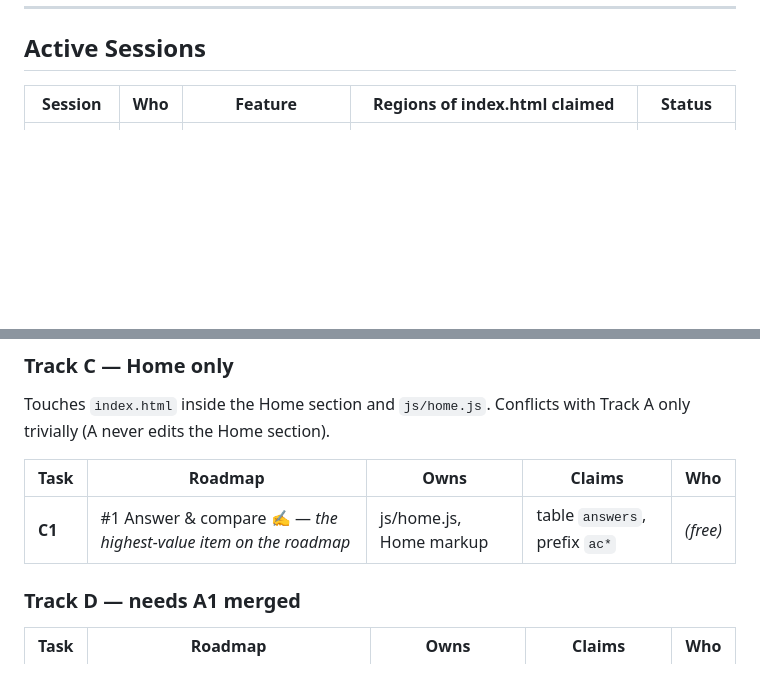
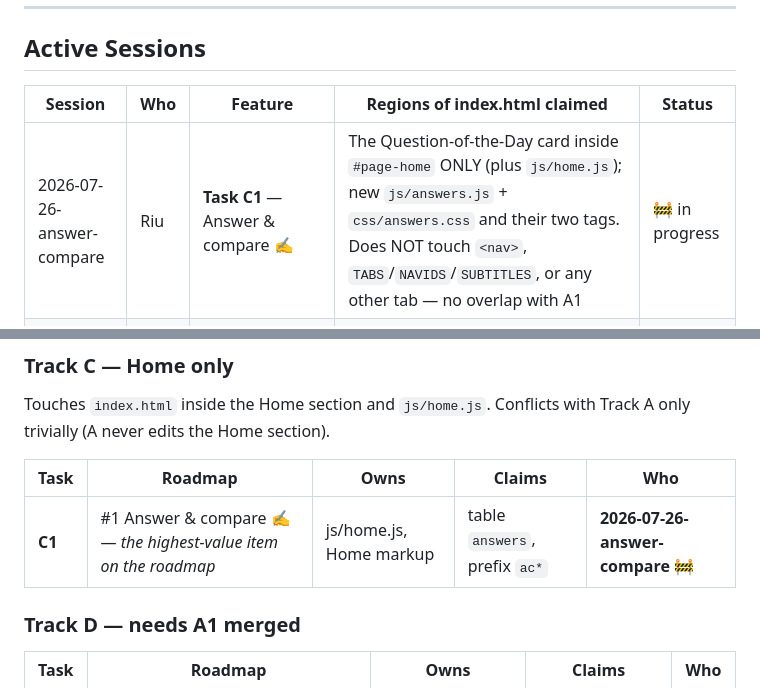
Before and after one commit to RiuCH/LuciaRiuApp, a Markdown page: SESSIONS.md, 2 parts joined by grey strips. GitHub-like rendering; blank space fills up the shorter version.

Commit message:
Sessions: claim task C1 (Answer & compare)
Registered alongside the A1/Treats session. C1 stays inside the Home
section and js/home.js, so it never touches the nav, the TABS/NAVIDS/
SUBTITLES maps or any other tab — the five files A1 owns.

Co-Authored-By: Claude Fable 5 <noreply@anthropic.com>

```diff
--- a/SESSIONS.md
+++ b/SESSIONS.md
@@ -63,6 +63,7 @@ out of each other's way.
 
 | Session | Who | Feature | Regions of index.html claimed | Status |
 |---|---|---|---|---|
+| 2026-07-26-answer-compare | Riu | **Task C1** — Answer & compare ✍️ | The Question-of-the-Day card inside `#page-home` ONLY (plus `js/home.js`); new `js/answers.js` + `css/answers.css` and their two tags. Does NOT touch `<nav>`, `TABS`/`NAVIDS`/`SUBTITLES`, or any other tab — no overlap with A1 | 🚧 in progress |
 | 2026-07-26-treats | Riu | **Task A1** — 💝 Treats tab (Food behind a chooser + Gifts placeholder) | `<nav>`, the `#page-food` section (becomes `#page-treats`), and the `TABS`/`NAVIDS`/`SUBTITLES` maps in `js/core.js` | 🚧 in progress |
 
 <!-- Row template:
@@ -106,7 +107,7 @@ Track A only trivially (A never edits the Home section).
 
 | Task | Roadmap | Owns | Claims | Who |
 |---|---|---|---|---|
-| **C1** | #1 Answer & compare ✍️ — *the highest-value item on the roadmap* | js/home.js, Home markup | table `answers`, prefix `ac*` | _(free)_ |
+| **C1** | #1 Answer & compare ✍️ — *the highest-value item on the roadmap* | js/home.js, Home markup | table `answers`, prefix `ac*` | **2026-07-26-answer-compare** 🚧 |
 
 ### Track D — needs A1 merged
 | Task | Roadmap | Owns | Claims | Who |
```
